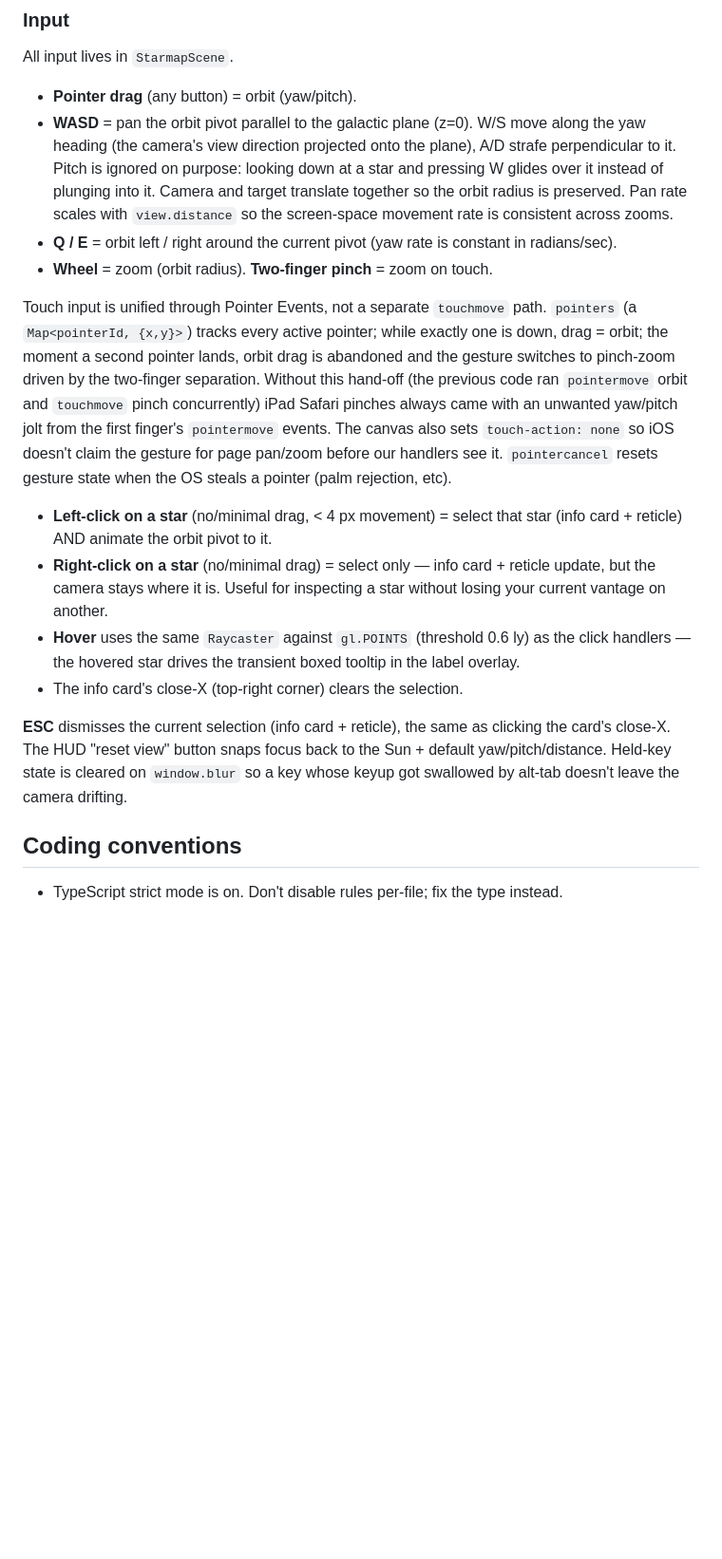
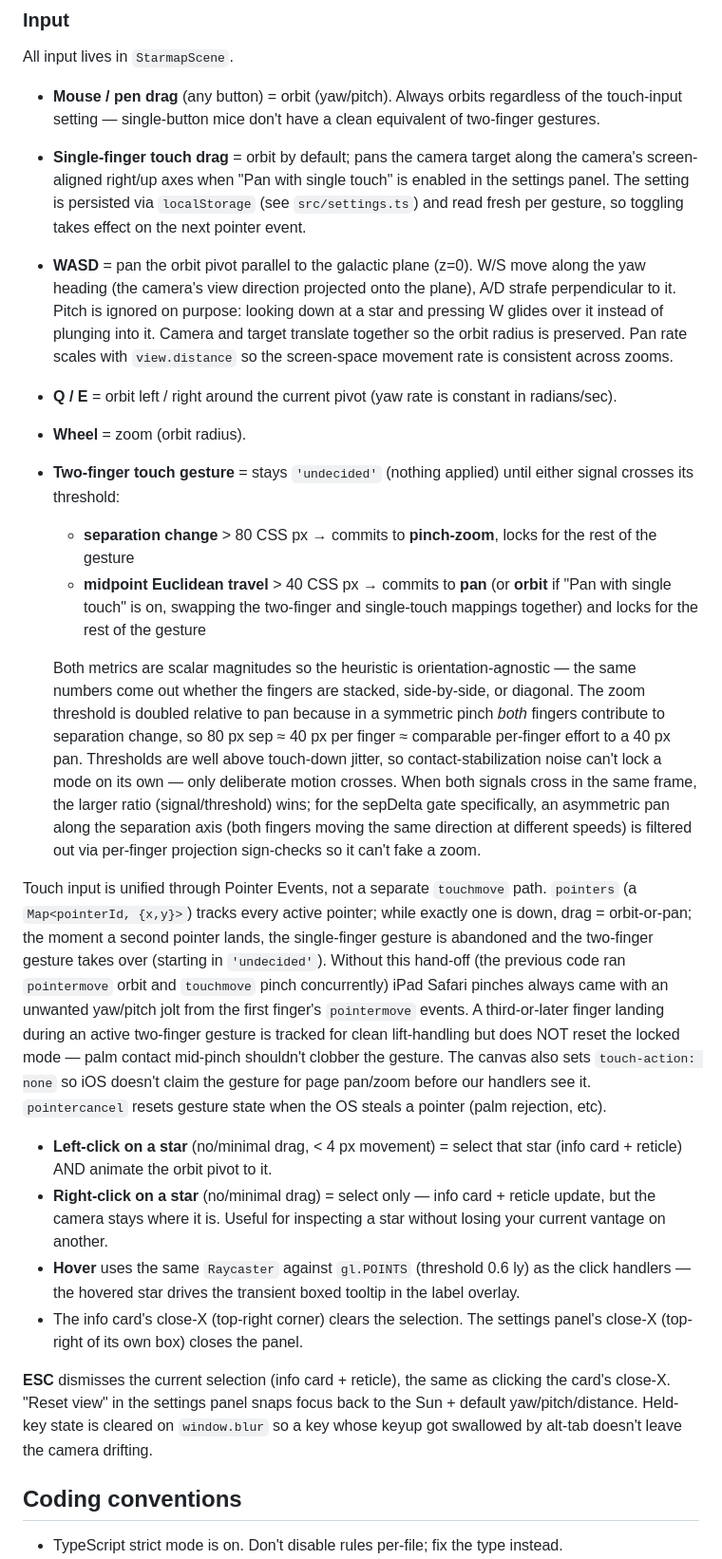
Before and after one commit to aportilla/helio, a Markdown page: README.md, the part around one of its changes. Shown at 95% size. Rendered like a GitHub page; blank space fills up the shorter version.

```diff
--- a/README.md
+++ b/README.md
@@ -169,18 +173,24 @@ Stars themselves are also rendered opaque (`transparent: false, depthWrite: true
 ### Input
 
 All input lives in `StarmapScene`.
-- **Pointer drag** (any button) = orbit (yaw/pitch).
+- **Mouse / pen drag** (any button) = orbit (yaw/pitch). Always orbits regardless of the touch-input setting — single-button mice don't have a clean equivalent of two-finger gestures.
+- **Single-finger touch drag** = orbit by default; pans the camera target along the camera's screen-aligned right/up axes when "Pan with single touch" is enabled in the settings panel. The setting is persisted via `localStorage` (see `src/settings.ts`) and read fresh per gesture, so toggling takes effect on the next pointer event.
 - **WASD** = pan the orbit pivot parallel to the galactic plane (z=0). W/S move along the yaw heading (the camera's view direction projected onto the plane), A/D strafe perpendicular to it. Pitch is ignored on purpose: looking down at a star and pressing W glides over it instead of plunging into it. Camera and target translate together so the orbit radius is preserved. Pan rate scales with `view.distance` so the screen-space movement rate is consistent across zooms.
 - **Q / E** = orbit left / right around the current pivot (yaw rate is constant in radians/sec).
-- **Wheel** = zoom (orbit radius). **Two-finger pinch** = zoom on touch.
+- **Wheel** = zoom (orbit radius).
+- **Two-finger touch gesture** = stays `'undecided'` (nothing applied) until either signal crosses its threshold:
+  - **separation change** > 80 CSS px → commits to **pinch-zoom**, locks for the rest of the gesture
+  - **midpoint Euclidean travel** > 40 CSS px → commits to **pan** (or **orbit** if "Pan with single touch" is on, swapping the two-finger and single-touch mappings together) and locks for the rest of the gesture
 
-Touch input is unified through Pointer Events, not a separate `touchmove` path. `pointers` (a `Map<pointerId, {x,y}>`) tracks every active pointer; while exactly one is down, drag = orbit; the moment a second pointer lands, orbit drag is abandoned and the gesture switches to pinch-zoom driven by the two-finger separation. Without this hand-off (the previous code ran `pointermove` orbit and `touchmove` pinch concurrently) iPad Safari pinches always came with an unwanted yaw/pitch jolt from the first finger's `pointermove` events. The canvas also sets `touch-action: none` so iOS doesn't claim the gesture for page pan/zoom before our handlers see it. `pointercancel` resets gesture state when the OS steals a pointer (palm rejection, etc).
+  Both metrics are scalar magnitudes so the heuristic is orientation-agnostic — the same numbers come out whether the fingers are stacked, side-by-side, or diagonal. The zoom threshold is doubled relative to pan because in a symmetric pinch *both* fingers contribute to separation change, so 80 px sep ≈ 40 px per finger ≈ comparable per-finger effort to a 40 px pan. Thresholds are well above touch-down jitter, so contact-stabilization noise can't lock a mode on its own — only deliberate motion crosses. When both signals cross in the same frame, the larger ratio (signal/threshold) wins; for the sepDelta gate specifically, an asymmetric pan along the separation axis (both fingers moving the same direction at different speeds) is filtered out via per-finger projection sign-checks so it can't fake a zoom.
+
+Touch input is unified through Pointer Events, not a separate `touchmove` path. `pointers` (a `Map<pointerId, {x,y}>`) tracks every active pointer; while exactly one is down, drag = orbit-or-pan; the moment a second pointer lands, the single-finger gesture is abandoned and the two-finger gesture takes over (starting in `'undecided'`). Without this hand-off (the previous code ran `pointermove` orbit and `touchmove` pinch concurrently) iPad Safari pinches always came with an unwanted yaw/pitch jolt from the first finger's `pointermove` events. A third-or-later finger landing during an active two-finger gesture is tracked for clean lift-handling but does NOT reset the locked mode — palm contact mid-pinch shouldn't clobber the gesture. The canvas also sets `touch-action: none` so iOS doesn't claim the gesture for page pan/zoom before our handlers see it. `pointercancel` resets gesture state when the OS steals a pointer (palm rejection, etc).
 - **Left-click on a star** (no/minimal drag, < 4 px movement) = select that star (info card + reticle) AND animate the orbit pivot to it.
 - **Right-click on a star** (no/minimal drag) = select only — info card + reticle update, but the camera stays where it is. Useful for inspecting a star without losing your current vantage on another.
 - **Hover** uses the same `Raycaster` against `gl.POINTS` (threshold 0.6 ly) as the click handlers — the hovered star drives the transient boxed tooltip in the label overlay.
-- The info card's close-X (top-right corner) clears the selection.
+- The info card's close-X (top-right corner) clears the selection. The settings panel's close-X (top-right of its own box) closes the panel.
 
-**ESC** dismisses the current selection (info card + reticle), the same as clicking the card's close-X. The HUD "reset view" button snaps focus back to the Sun + default yaw/pitch/distance. Held-key state is cleared on `window.blur` so a key whose keyup got swallowed by alt-tab doesn't leave the camera drifting.
+**ESC** dismisses the current selection (info card + reticle), the same as clicking the card's close-X. "Reset view" in the settings panel snaps focus back to the Sun + default yaw/pitch/distance. Held-key state is cleared on `window.blur` so a key whose keyup got swallowed by alt-tab doesn't leave the camera drifting.
 
 ## Coding conventions
 
```
Also changed, not shown: other parts of README.md (+10 -13 lines).
